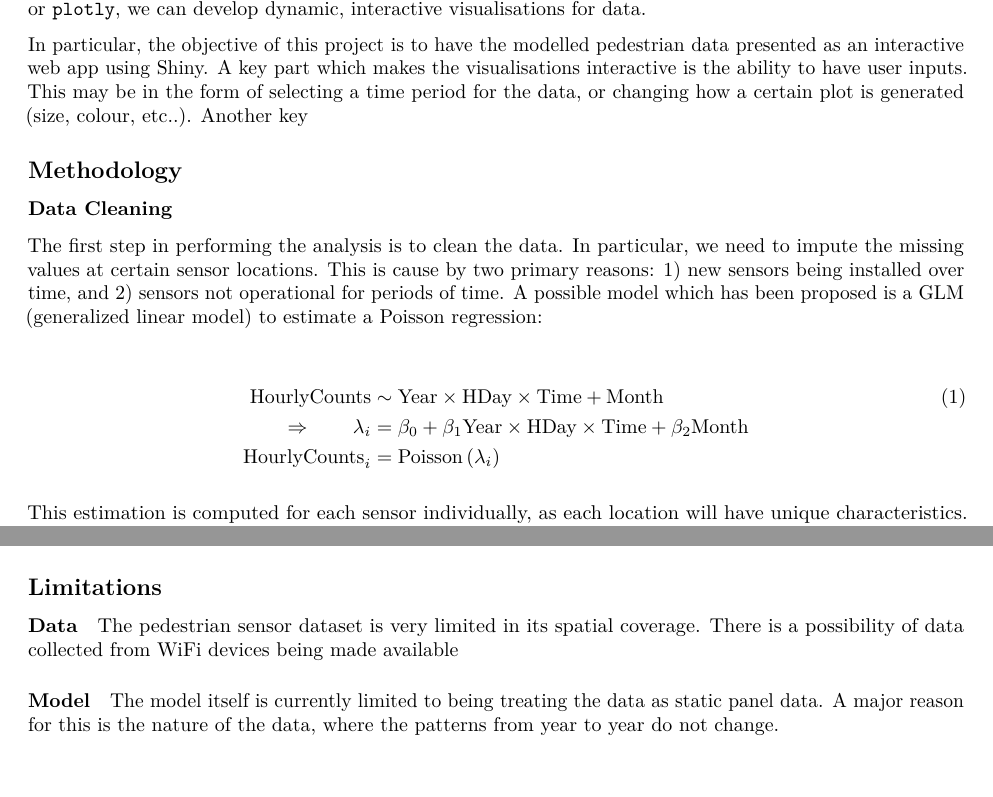
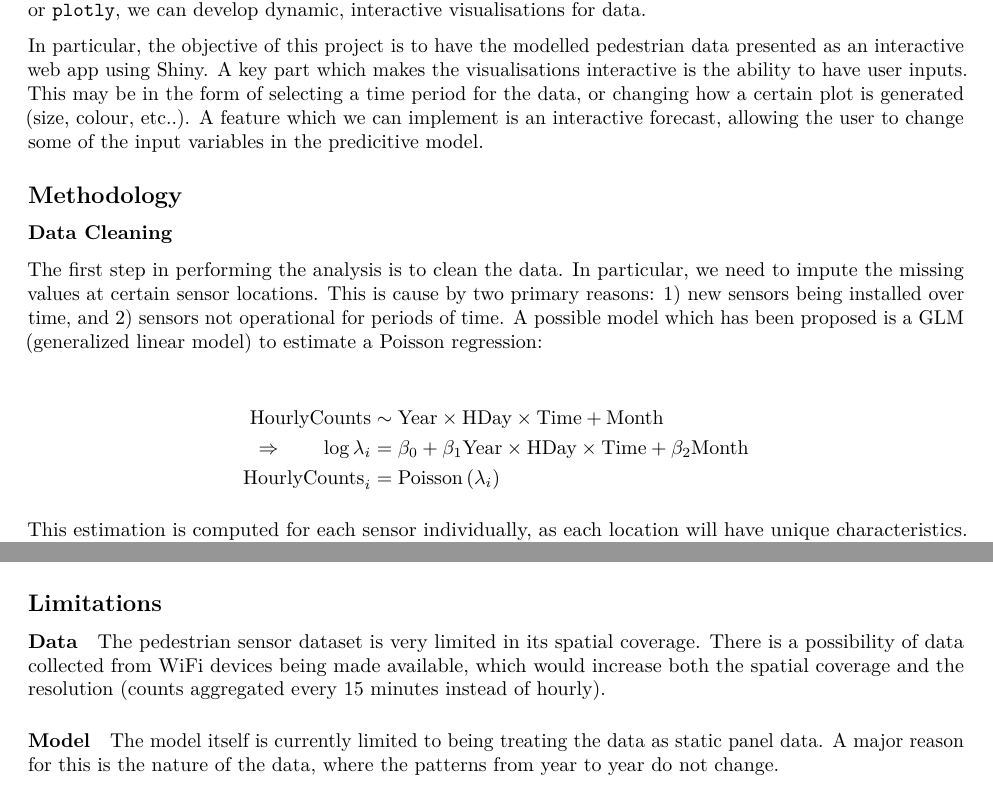
Before and after one commit to gavinchin/honours2017, an R Markdown document (thesis/proposal_draft.Rmd): two parts of pages 4 and 6 of 8, joined at a grey line, cut so that both start at the same text. Rendered offline with R 4.5, knitr and Pandoc, then LaTeX, with nearby package versions; some code elsewhere in the file could not run offline.

Commit message:
fixed issues: shiny/r not ending properly, removed equation reference + corrected equation (missing log(lambda) ), finished sentence for limitations of data

```diff
--- a/thesis/proposal_draft.Rmd
+++ b/thesis/proposal_draft.Rmd
@@ -147,7 +147,7 @@ The consequence of having multiple seasonalities in the time series is that typi
 
 R is an open source programming language used for statistical computing. Shiny, made by RStudio, is a web application framework for R. It allows us to easily develop interactive web applications which interface with R in the background.  Combining these with open source packages in R, such as `ggplot2` or `plotly`, we can develop dynamic, interactive visualisations for data.
 
-In particular, the objective of this project is to have the modelled pedestrian data presented as an interactive web app using Shiny. A key part which makes the visualisations interactive is the ability to have user inputs. This may be in the form of selecting a time period for the data, or changing how a certain plot is generated (size, colour, etc..). Another key
+In particular, the objective of this project is to have the modelled pedestrian data presented as an interactive web app using Shiny. A key part which makes the visualisations interactive is the ability to have user inputs. This may be in the form of selecting a time period for the data, or changing how a certain plot is generated (size, colour, etc..). A feature which we can implement is an interactive forecast, allowing the user to change some of the input variables in the predicitive model.
 
 ## Methodology
 
@@ -156,8 +156,8 @@ In particular, the objective of this project is to have the modelled pedestrian
   The first step in performing the analysis is to clean the data. In particular, we need to impute the missing values at certain sensor locations. This is cause by two primary reasons: 1) new sensors being installed over time, and 2) sensors not operational for periods of time. A possible model which has been proposed is a GLM (generalized linear model) to estimate a Poisson regression:
 
 \begin{align*}
-\text{HourlyCounts} & \sim\text{Year}\times\text{HDay}\times\text{Time}+\text{Month}\tag{1}\\
-\Rightarrow\qquad\lambda_{i} & =\beta_{0}+\beta_{1}\text{Year}\times\text{HDay}\times\text{Time}+\beta_{2}\text{Month}\\
+\text{HourlyCounts} & \sim\text{Year}\times\text{HDay}\times\text{Time}+\text{Month}\\
+\Rightarrow\qquad \log{\lambda_{i}} & =\beta_{0}+\beta_{1}\text{Year}\times\text{HDay}\times\text{Time}+\beta_{2}\text{Month}\\
 \text{HourlyCounts}_{i} & =\text{Poisson}\left(\lambda_{i}\right)
 \end{align*}
 
@@ -207,7 +207,7 @@ Decisions regarding the design of the user interface also need to be made, speci
 ## Limitations
 
 #### Data
-The pedestrian sensor dataset is very limited in its spatial coverage. There is a possibility of data collected from WiFi devices being made available
+The pedestrian sensor dataset is very limited in its spatial coverage. There is a possibility of data collected from WiFi devices being made available, which would increase both the spatial coverage and the resolution (counts aggregated every 15 minutes instead of hourly).
 
 #### Model
 The model itself is currently limited to being treating the data as static panel data. A major reason for this is the nature of the data, where the patterns from year to year do not change.
```
Also changed, not shown: 1 other file.
